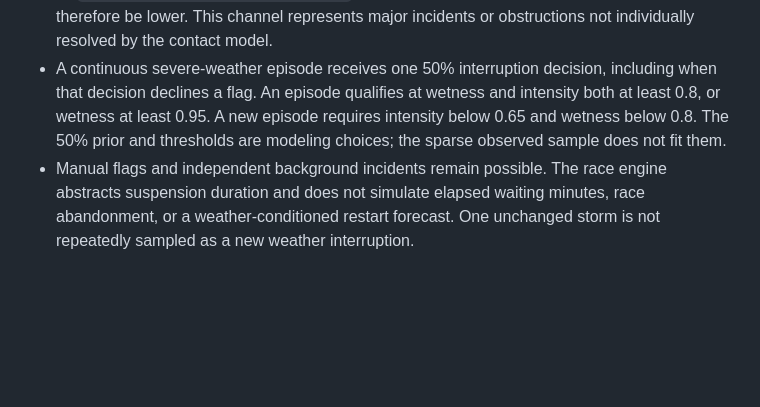
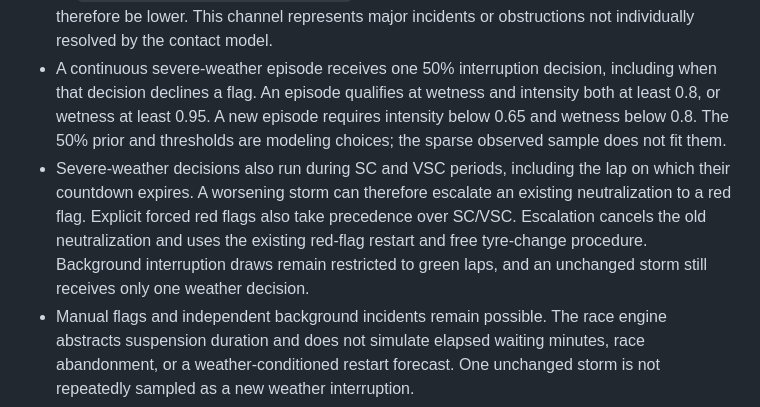
Before and after one commit to philippmch/f1-simulator, a Markdown page: docs/weather-calibration.md, the part around the change. Drawn GitHub-style; blank space fills up the shorter version.

Commit message:
Document neutralized weather escalation and unchanged storm priors

```diff
--- a/docs/weather-calibration.md
+++ b/docs/weather-calibration.md
@@ -83,6 +83,13 @@ incident record.
   and intensity both at least 0.8, or wetness at least 0.95. A new episode requires
   intensity below 0.65 and wetness below 0.8. The 50% prior and thresholds are
   modeling choices; the sparse observed sample does not fit them.
+- Severe-weather decisions also run during SC and VSC periods, including the
+  lap on which their countdown expires. A worsening storm can therefore
+  escalate an existing neutralization to a red flag. Explicit forced red flags
+  also take precedence over SC/VSC. Escalation cancels the old neutralization
+  and uses the existing red-flag restart and free tyre-change procedure.
+  Background interruption draws remain restricted to green laps, and an
+  unchanged storm still receives only one weather decision.
 - Manual flags and independent background incidents remain possible. The race
   engine abstracts suspension duration and does not simulate elapsed waiting
   minutes, race abandonment, or a weather-conditioned restart forecast. One
```
